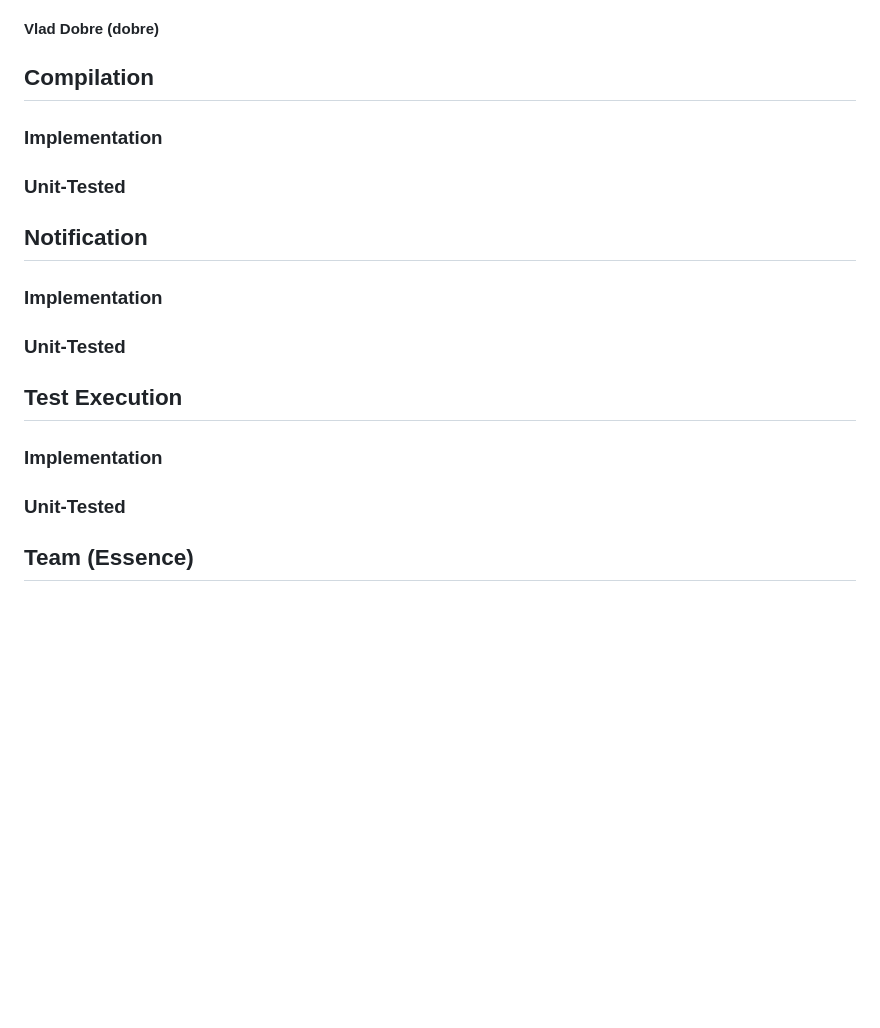
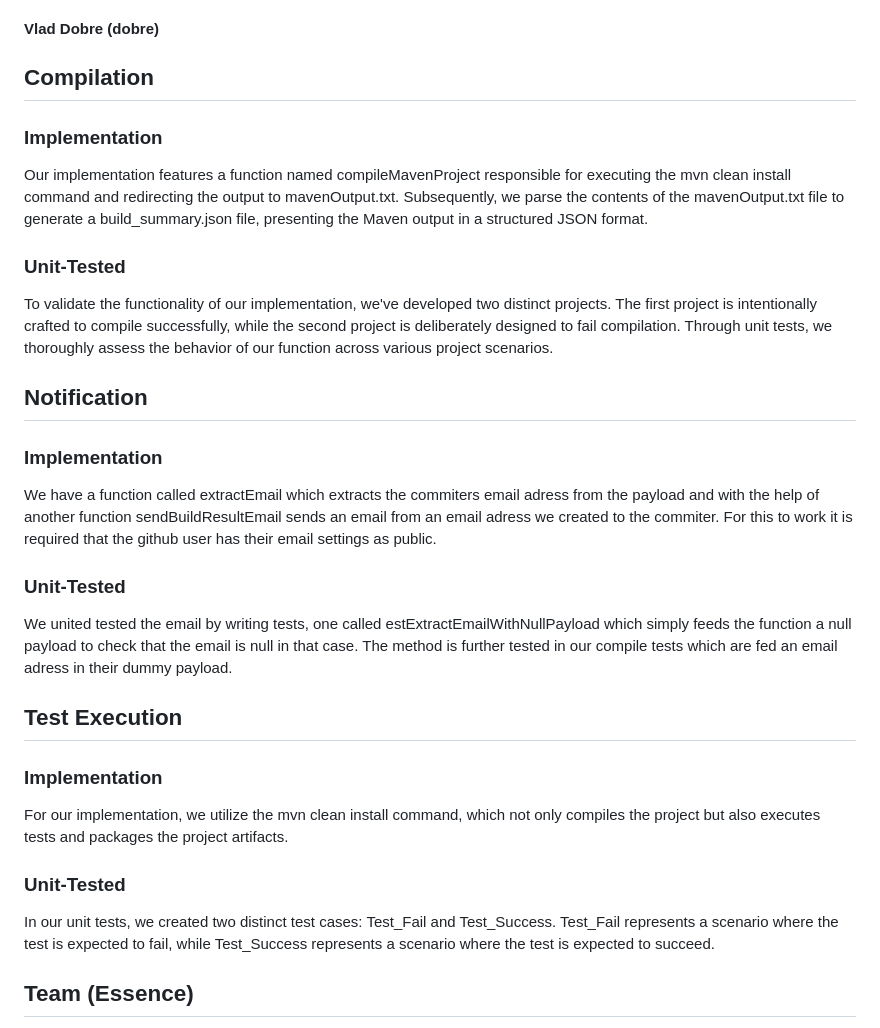
Before and after one commit to vladdobre/ci_server, a Markdown page: README.md, the part around the change. Drawn GitHub-style; blank space fills up the shorter version.

Commit message:
doc: adding text for compilation, notification and test
Co-Authored-By: JohannBiorck <85625348+JohannBiorck@users.noreply.github.com>

```diff
--- a/README.md
+++ b/README.md
@@ -114,20 +114,24 @@ Note 2: If the domain is changed for any reason, make sure to update the url in
 #### Vlad Dobre (dobre)
 
 ## Compilation
+
 ### Implementation
+Our implementation features a function named compileMavenProject responsible for executing the mvn clean install command and redirecting the output to mavenOutput.txt. Subsequently, we parse the contents of the mavenOutput.txt file to generate a build_summary.json file, presenting the Maven output in a structured JSON format.
+### Unit-Tested
+To validate the functionality of our implementation, we've developed two distinct projects. The first project is intentionally crafted to compile successfully, while the second project is deliberately designed to fail compilation. Through unit tests, we thoroughly assess the behavior of our function across various project scenarios.
+## Notification
 
+### Implementation
+We have a function called extractEmail which extracts the commiters email adress from the payload and with the help of another function sendBuildResultEmail sends an email from an email adress we created to the commiter. For this to work it is required that the github user has their email settings as public.
 ### Unit-Tested
-
-## Notification
-### Implementation
-
-### Unit-Tested
+We united tested the email by writing tests, one called estExtractEmailWithNullPayload which simply feeds the function a null payload to check that the email is null in that case. The method is further tested in our compile tests which are fed an email adress in their dummy payload.
 
 ## Test Execution
 ### Implementation
+For our implementation, we utilize the mvn clean install command, which not only compiles the project but also executes tests and packages the project artifacts.
 
 ### Unit-Tested
-
+In our unit tests, we created two distinct test cases: Test_Fail and Test_Success. Test_Fail represents a scenario where the test is expected to fail, while Test_Success represents a scenario where the test is expected to succeed.
 
 ## Team (Essence)
 We are currently completeing some of the items in the checklist for the Performing state. The team was Seeded during the course outline and when the assignment was presented. The team was Formed during our initial meeting when we spread out the work among our team members. We have fulfilled the criteria for the Collaborating state, but we need more time working as a team before we complete the checklist for the Performing state. This is because we need more time to see if we can consistently meet our commitments and adapt to the changing context of a project.
```
